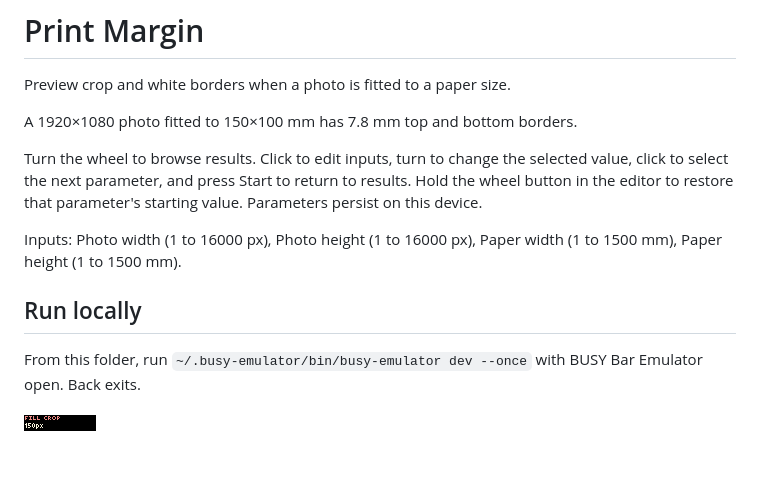
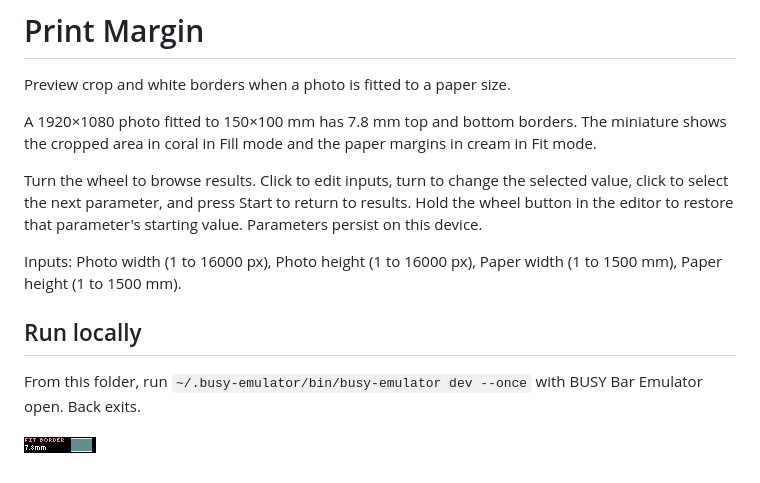
Before and after one commit to ncoooooper/busybar-print-margin, a Markdown page: README.md, the part around the change. GitHub-like rendering; pictures changed too: screenshots/front-1.png.

Commit message:
Ship Print Margin with firmware-tested controls and captures

```diff
--- a/README.md
+++ b/README.md
@@ -2,7 +2,7 @@
 
 Preview crop and white borders when a photo is fitted to a paper size.
 
-A 1920×1080 photo fitted to 150×100 mm has 7.8 mm top and bottom borders.
+A 1920×1080 photo fitted to 150×100 mm has 7.8 mm top and bottom borders. The miniature shows the cropped area in coral in Fill mode and the paper margins in cream in Fit mode.
 
 Turn the wheel to browse results. Click to edit inputs, turn to change the selected value, click to select the next parameter, and press Start to return to results. Hold the wheel button in the editor to restore that parameter's starting value. Parameters persist on this device.
 
```
Also changed, not shown: EMULATOR-QA.md (+2 -2 lines), screenshots/back-1.png, screenshots/back-1@3x.png, screenshots/front-1@8x.png, 5 other files.
